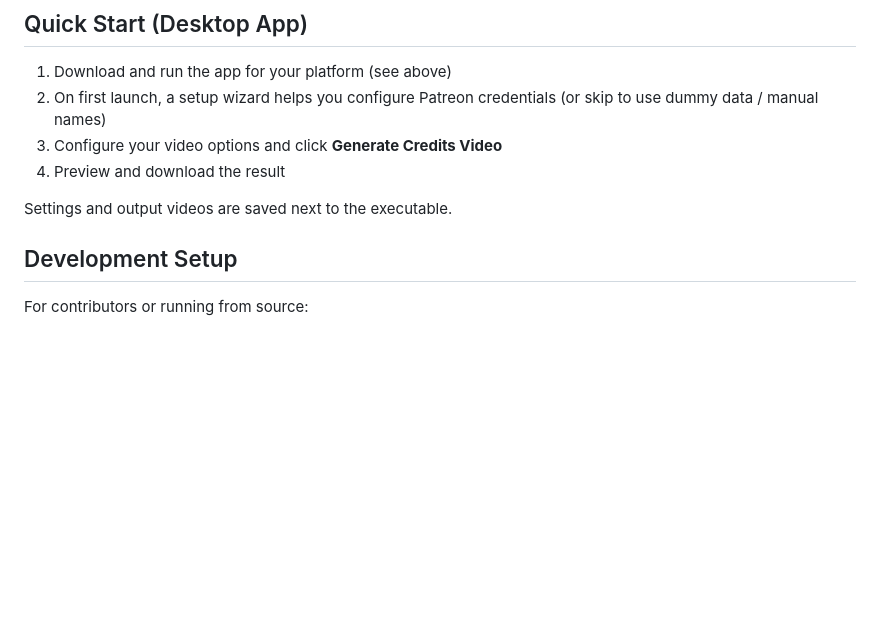
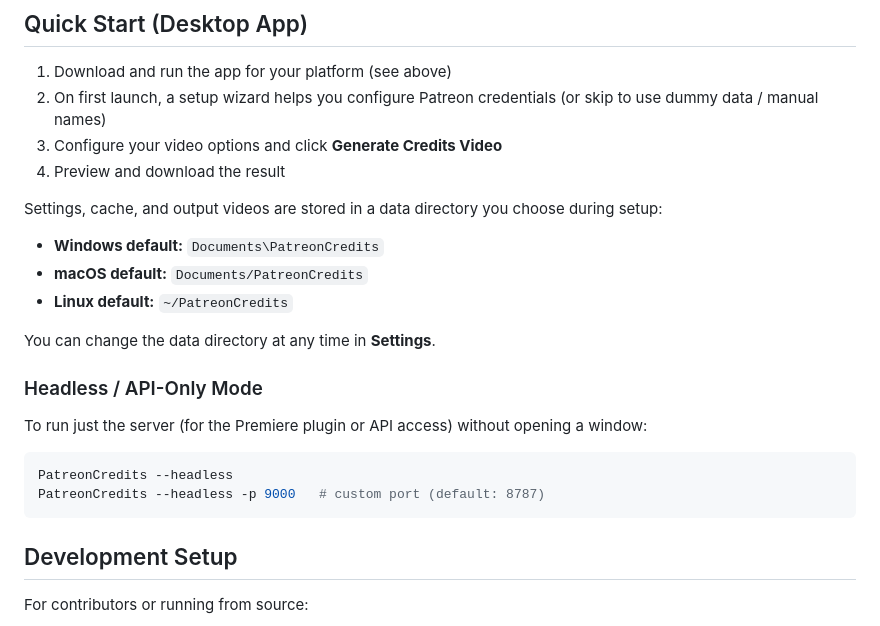
Before and after one commit to mscrnt/patreon-credits, a Markdown page: README.md, the part around one of its changes. Drawn GitHub-style; blank space fills up the shorter version.

````diff
--- a/README.md
+++ b/README.md
@@ -38,7 +52,21 @@ Grab the latest release for your platform from the [Releases page](../../release
 3. Configure your video options and click **Generate Credits Video**
 4. Preview and download the result
 
-Settings and output videos are saved next to the executable.
+Settings, cache, and output videos are stored in a data directory you choose during setup:
+- **Windows default:** `Documents\PatreonCredits`
+- **macOS default:** `Documents/PatreonCredits`
+- **Linux default:** `~/PatreonCredits`
+
+You can change the data directory at any time in **Settings**.
+
+### Headless / API-Only Mode
+
+To run just the server (for the Premiere plugin or API access) without opening a window:
+
+```bash
+PatreonCredits --headless
+PatreonCredits --headless -p 9000   # custom port (default: 8787)
+```
 
 ## Development Setup
 
````
Also changed, not shown: other parts of README.md (+20 -2 lines), plugins/adobe-premiere/README.md (+4 -3 lines), docs/credits.png (added), docs/main_page.png (added), icon.png (added), 15 other files.
